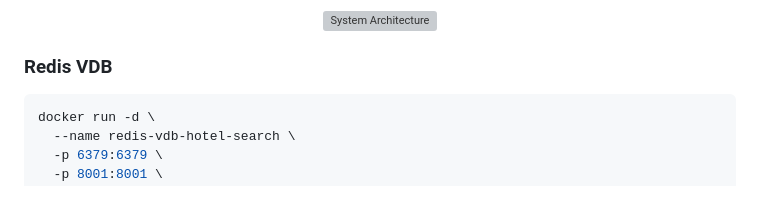
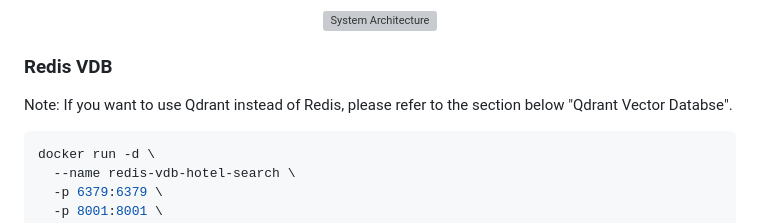
Before and after one commit to superlinked/superlinked-recipes, a Markdown page: projects/hotel-search/README.md, the part around the change. Rendered like a GitHub page; blank space fills up the shorter version; grey boxes are pictures that could not be loaded.

Commit message:
add Note in redis section

````diff
--- a/projects/hotel-search/README.md
+++ b/projects/hotel-search/README.md
@@ -65,6 +65,8 @@ More details are provided below, in the **Tutorial** section.
 </div>
 
 ### Redis VDB
+
+Note: If you want to use Qdrant instead of Redis, please refer to the section below "Qdrant Vector Databse".
 
 ```shell
 docker run -d \
````
